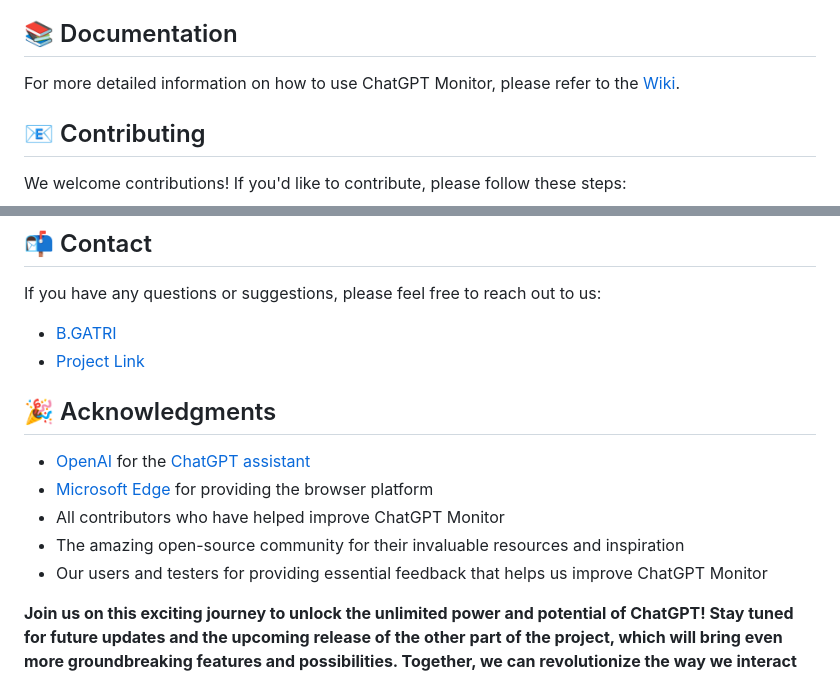
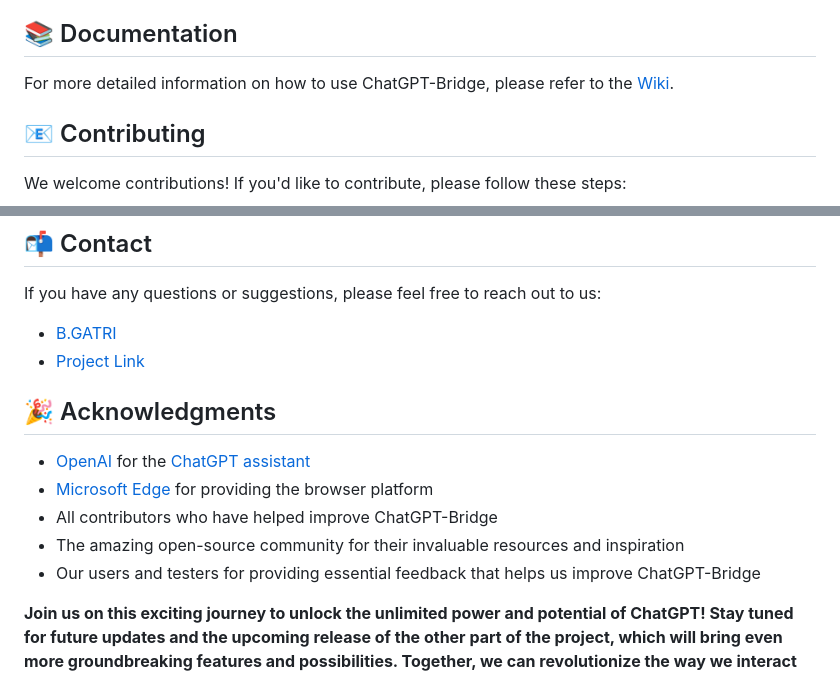
Before and after one commit to improveTheWorld/ChatGPT-Bridge, a Markdown page: README.md, 2 parts joined by grey strips. GitHub-like rendering.

```diff
--- a/README.md
+++ b/README.md
@@ -54,7 +54,7 @@ This plugin is part of an upcoming project, which gives ChatGPT access to the Wi
 
 ## 📚 Documentation
 
-For more detailed information on how to use ChatGPT Monitor, please refer to the [Wiki](https://github.com/your_username/chatgpt-monitor/wiki).
+For more detailed information on how to use ChatGPT-Bridge, please refer to the [Wiki](https://github.com/improveTheWorld/ChatGPT-Bridge/wiki).
 
 ## 📧 Contributing
 
@@ -84,8 +84,8 @@ If you have any questions or suggestions, please feel free to reach out to us:
 
 - [OpenAI](https://www.openai.com/) for the [ChatGPT assistant](https://chat.openai.com/chat)
 - [Microsoft Edge](https://www.microsoft.com/en-us/edge) for providing the browser platform
-- All contributors who have helped improve ChatGPT Monitor
+- All contributors who have helped improve ChatGPT-Bridge
 - The amazing open-source community for their invaluable resources and inspiration
-- Our users and testers for providing essential feedback that helps us improve ChatGPT Monitor
+- Our users and testers for providing essential feedback that helps us improve ChatGPT-Bridge
 
 **Join us on this exciting journey to unlock the unlimited power and potential of ChatGPT! Stay tuned for future updates and the upcoming release of the other part of the project, which will bring even more groundbreaking features and possibilities. Together, we can revolutionize the way we interact with AI-powered language models!**
```
Also changed, not shown: other parts of README.md (+1 -1 lines).
